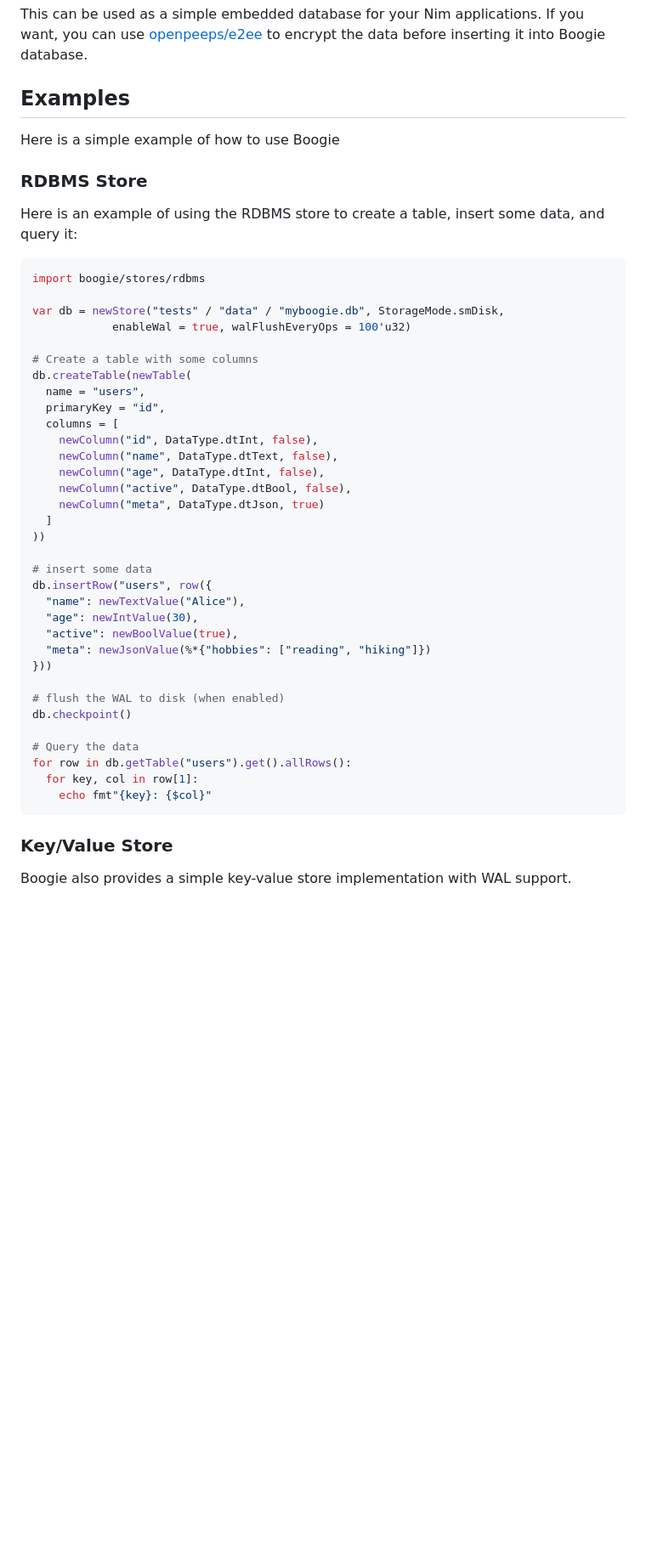
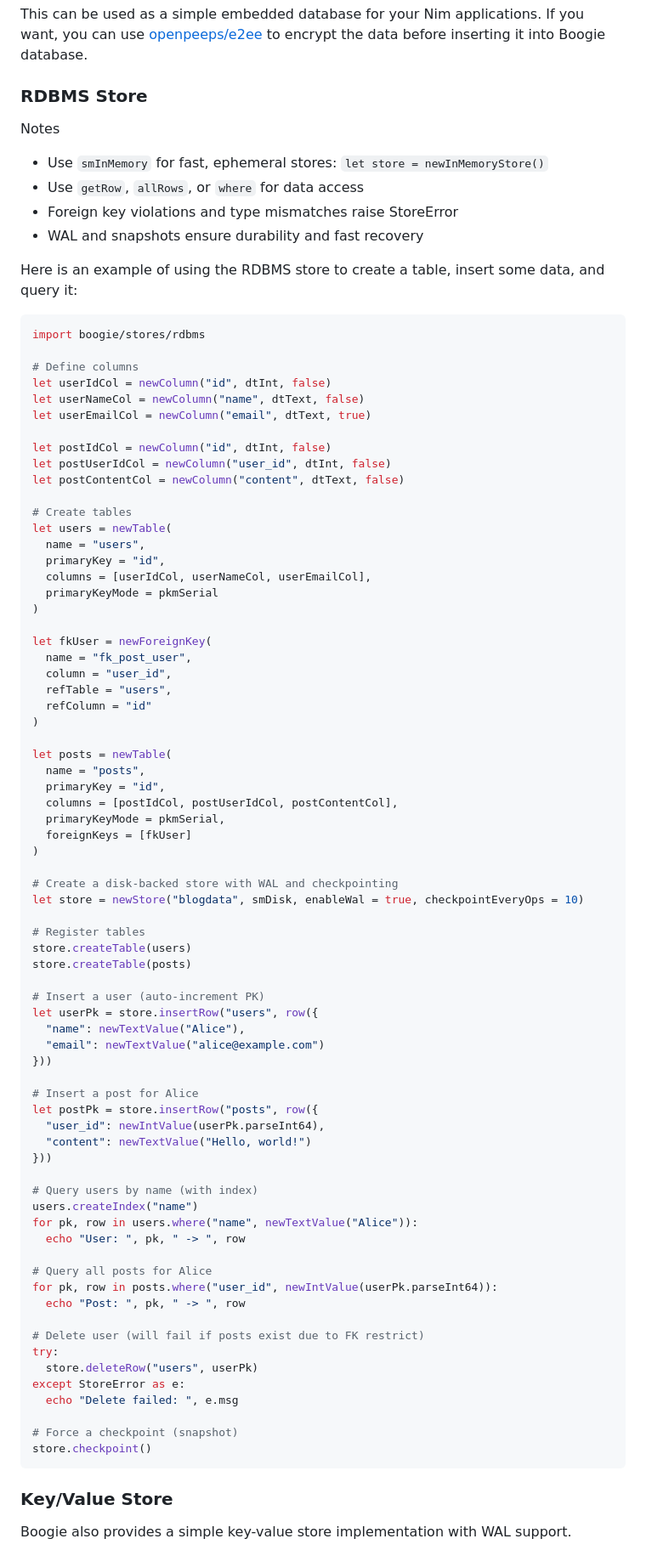
Before and after one commit to openpeeps/boogie, a Markdown page: README.md, the part around the change. Shown at 85% size. Rendered like a GitHub page; blank space fills up the shorter version.

Commit message:
update readme
Signed-off-by: George Lemon <georgelemon@protonmail.com>

````diff
--- a/README.md
+++ b/README.md
@@ -35,45 +35,86 @@ What's included?
 
 This can be used as a simple embedded database for your Nim applications. If you want, you can use [openpeeps/e2ee](https://github.com/openpeeps/e2ee) to encrypt the data before inserting it into Boogie database.
 
-## Examples
-Here is a simple example of how to use Boogie
+### RDBMS Store
+Notes
+- Use `smInMemory` for fast, ephemeral stores: `let store = newInMemoryStore()`
+- Use `getRow`, `allRows`, or `where` for data access
+- Foreign key violations and type mismatches raise StoreError
+- WAL and snapshots ensure durability and fast recovery
 
-### RDBMS Store
+
 Here is an example of using the RDBMS store to create a table, insert some data, and query it:
 ```nim
 import boogie/stores/rdbms
 
-var db = newStore("tests" / "data" / "myboogie.db", StorageMode.smDisk,
-            enableWal = true, walFlushEveryOps = 100'u32)
+# Define columns
+let userIdCol = newColumn("id", dtInt, false)
+let userNameCol = newColumn("name", dtText, false)
+let userEmailCol = newColumn("email", dtText, true)
 
-# Create a table with some columns
-db.createTable(newTable(
+let postIdCol = newColumn("id", dtInt, false)
+let postUserIdCol = newColumn("user_id", dtInt, false)
+let postContentCol = newColumn("content", dtText, false)
+
+# Create tables
+let users = newTable(
   name = "users",
   primaryKey = "id",
-  columns = [
-    newColumn("id", DataType.dtInt, false),
-    newColumn("name", DataType.dtText, false),
-    newColumn("age", DataType.dtInt, false),
-    newColumn("active", DataType.dtBool, false),
-    newColumn("meta", DataType.dtJson, true)
-  ]
-))
+  columns = [userIdCol, userNameCol, userEmailCol],
+  primaryKeyMode = pkmSerial
+)
 
-# insert some data
-db.insertRow("users", row({
+let fkUser = newForeignKey(
+  name = "fk_post_user",
+  column = "user_id",
+  refTable = "users",
+  refColumn = "id"
+)
+
+let posts = newTable(
+  name = "posts",
+  primaryKey = "id",
+  columns = [postIdCol, postUserIdCol, postContentCol],
+  primaryKeyMode = pkmSerial,
+  foreignKeys = [fkUser]
+)
+
+# Create a disk-backed store with WAL and checkpointing
+let store = newStore("blogdata", smDisk, enableWal = true, checkpointEveryOps = 10)
+
+# Register tables
+store.createTable(users)
+store.createTable(posts)
+
+# Insert a user (auto-increment PK)
+let userPk = store.insertRow("users", row({
   "name": newTextValue("Alice"),
-  "age": newIntValue(30),
-  "active": newBoolValue(true),
-  "meta": newJsonValue(%*{"hobbies": ["reading", "hiking"]})
+  "email": newTextValue("alice@example.com")
 }))
 
-# flush the WAL to disk (when enabled)
-db.checkpoint()
+# Insert a post for Alice
+let postPk = store.insertRow("posts", row({
+  "user_id": newIntValue(userPk.parseInt64),
+  "content": newTextValue("Hello, world!")
+}))
 
-# Query the data
-for row in db.getTable("users").get().allRows():
-  for key, col in row[1]:
-    echo fmt"{key}: {$col}"
+# Query users by name (with index)
+users.createIndex("name")
+for pk, row in users.where("name", newTextValue("Alice")):
+  echo "User: ", pk, " -> ", row
+
+# Query all posts for Alice
+for pk, row in posts.where("user_id", newIntValue(userPk.parseInt64)):
+  echo "Post: ", pk, " -> ", row
+
+# Delete user (will fail if posts exist due to FK restrict)
+try:
+  store.deleteRow("users", userPk)
+except StoreError as e:
+  echo "Delete failed: ", e.msg
+
+# Force a checkpoint (snapshot)
+store.checkpoint()
 ```
 
 ### Key/Value Store
````
